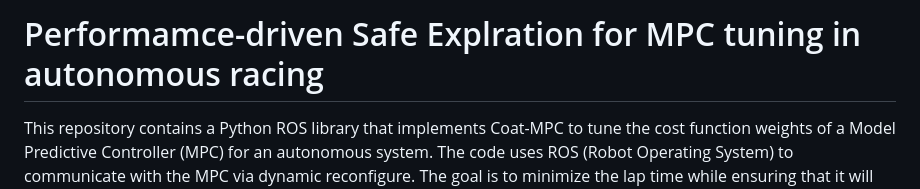
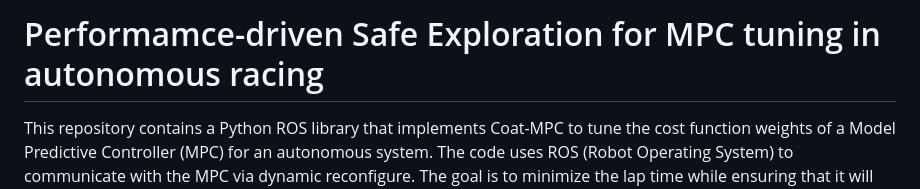
Before and after one commit to albertgassol1/coat_mpc, a Markdown page: README.md, the part around the change. Rendered like a GitHub page.

```diff
--- a/README.md
+++ b/README.md
@@ -1,4 +1,4 @@
-# Performamce-driven Safe Explration for MPC tuning in autonomous racing
+# Performamce-driven Safe Exploration for MPC tuning in autonomous racing
 
 This repository contains a Python ROS library that implements Coat-MPC to tune the cost function weights of a Model Predictive Controller (MPC) for an autonomous system. The code uses ROS (Robot Operating System) to communicate with the MPC via dynamic reconfigure. The goal is to minimize the lap time while ensuring that it will always be below a certain threshold. The code of Coat-MPC reuses parts of the code os SafeOpt (https://github.com/befelix/SafeOpt). Furthermore, other methods such as Upper Confidence Bounds (UCB), Constrained Expected Improvement (EIC), Confidence Region BO (code resused from https://github.com/boschresearch/ConfidenceRegionBO), Weighted Maximum Likelihood (WML) and Metropolis-Hastings (MH). The pictures below show a comparison of the different algorithms tested on a real small-scale racing car.
 
```
